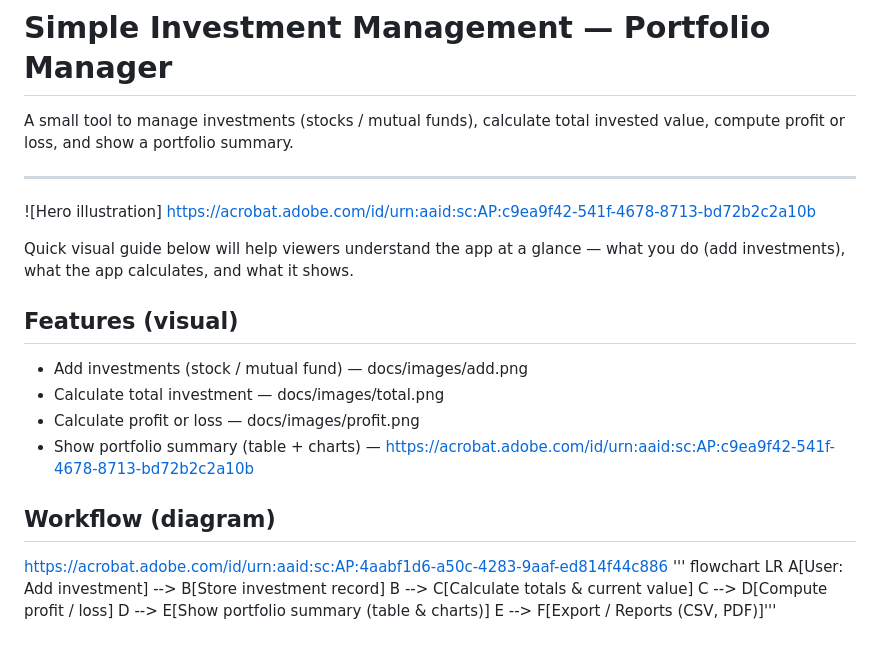
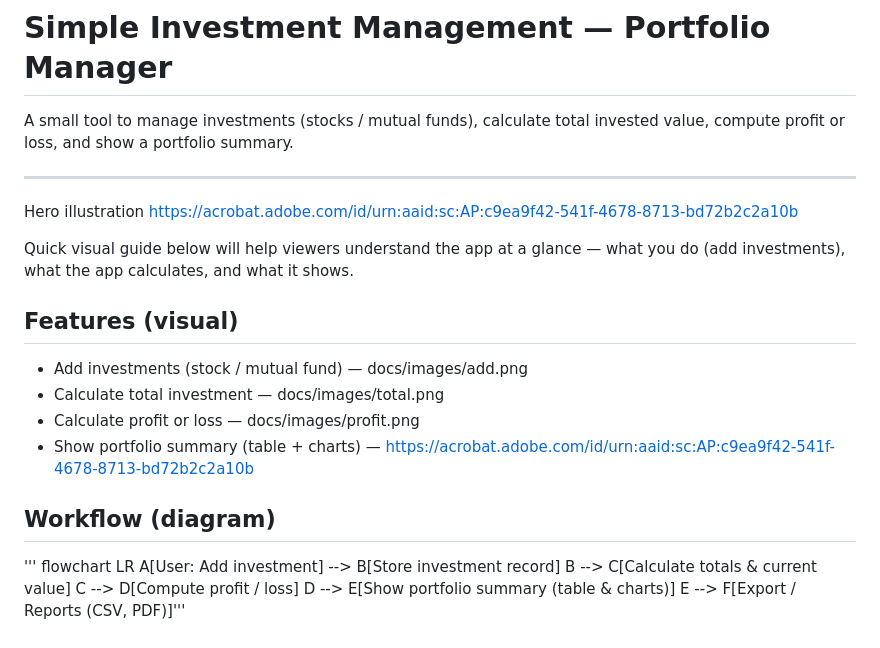
Before and after one commit to Varna12334/Simple-Investment-Management-Portfolio-Manager, a Markdown page: README.md, the part around the change. Drawn GitHub-style.

Commit message:
Revise README with illustration and workflow diagram
Updated README to include a hero illustration link and a workflow diagram.

```diff
--- a/README.md
+++ b/README.md
@@ -4,7 +4,7 @@ A small tool to manage investments (stocks / mutual funds), calculate total inve
 
 ---
 
-![Hero illustration]
+Hero illustration
 https://acrobat.adobe.com/id/urn:aaid:sc:AP:c9ea9f42-541f-4678-8713-bd72b2c2a10b
 
 
@@ -19,7 +19,6 @@ Quick visual guide below will help viewers understand the app at a glance — wh
 
 
 ## Workflow (diagram)
-https://acrobat.adobe.com/id/urn:aaid:sc:AP:4aabf1d6-a50c-4283-9aaf-ed814f44c886
 '''
 flowchart LR
   A[User: Add investment] --> B[Store investment record]
```
